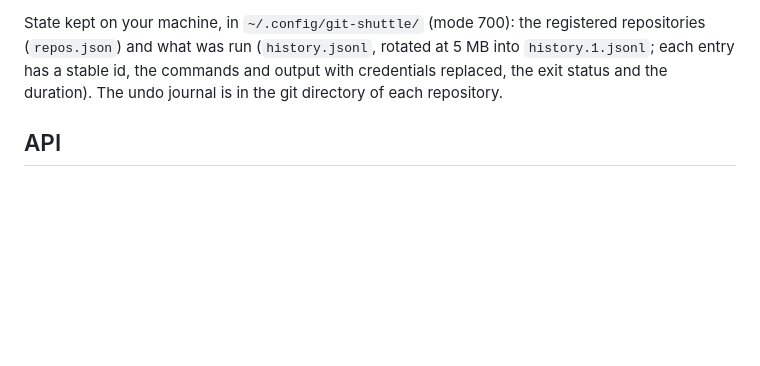
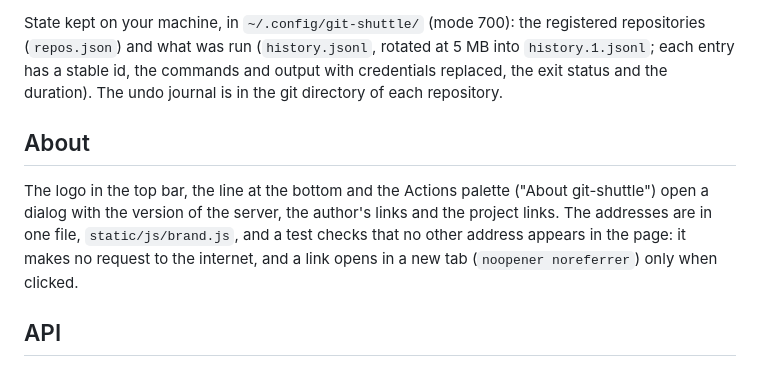
Before and after one commit to adityaoryza/git-shuttle, a Markdown page: docs/ui.md, the part around the change. Rendered like a GitHub page; blank space fills up the shorter version.

Commit message:
[FEAT] docs: brand logo, credit line and About dialog

```diff
--- a/docs/ui.md
+++ b/docs/ui.md
@@ -79,6 +79,12 @@ State kept on your machine, in `~/.config/git-shuttle/` (mode 700): the register
 (`history.jsonl`, rotated at 5 MB into `history.1.jsonl`; each entry has a stable id, the commands and output with credentials replaced,
 the exit status and the duration). The undo journal is in the git directory of each repository.
 
+## About
+
+The logo in the top bar, the line at the bottom and the Actions palette ("About git-shuttle") open a dialog with the version of the
+server, the author's links and the project links. The addresses are in one file, `static/js/brand.js`, and a test checks that no other
+address appears in the page: it makes no request to the internet, and a link opens in a new tab (`noopener noreferrer`) only when clicked.
+
 ## API
 
 `GET /api/version`, `repos`, `repos/<id>/status|branches|graph|worktree|stashes|stashes/<n>|worktrees|journal`, `commits/<sha>` (and
```
